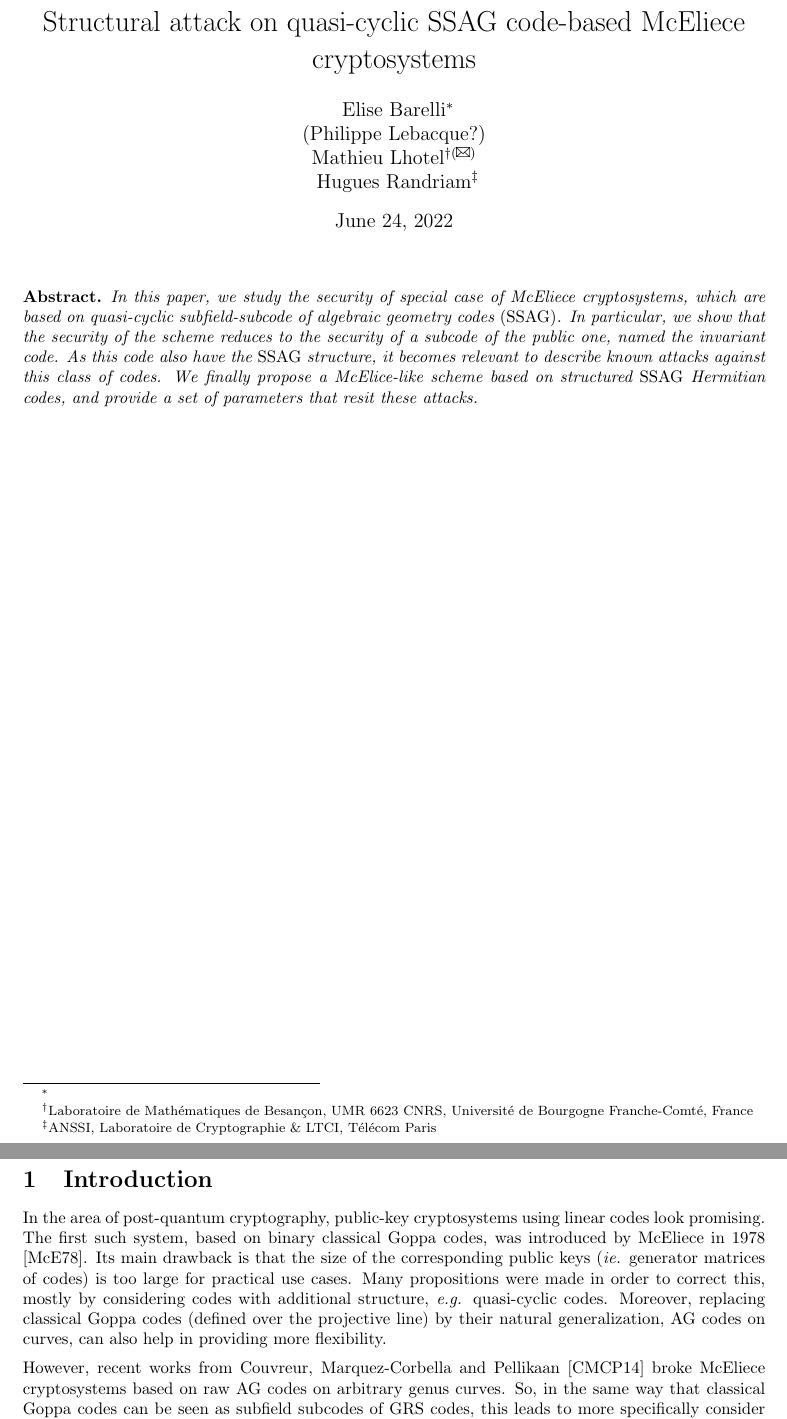
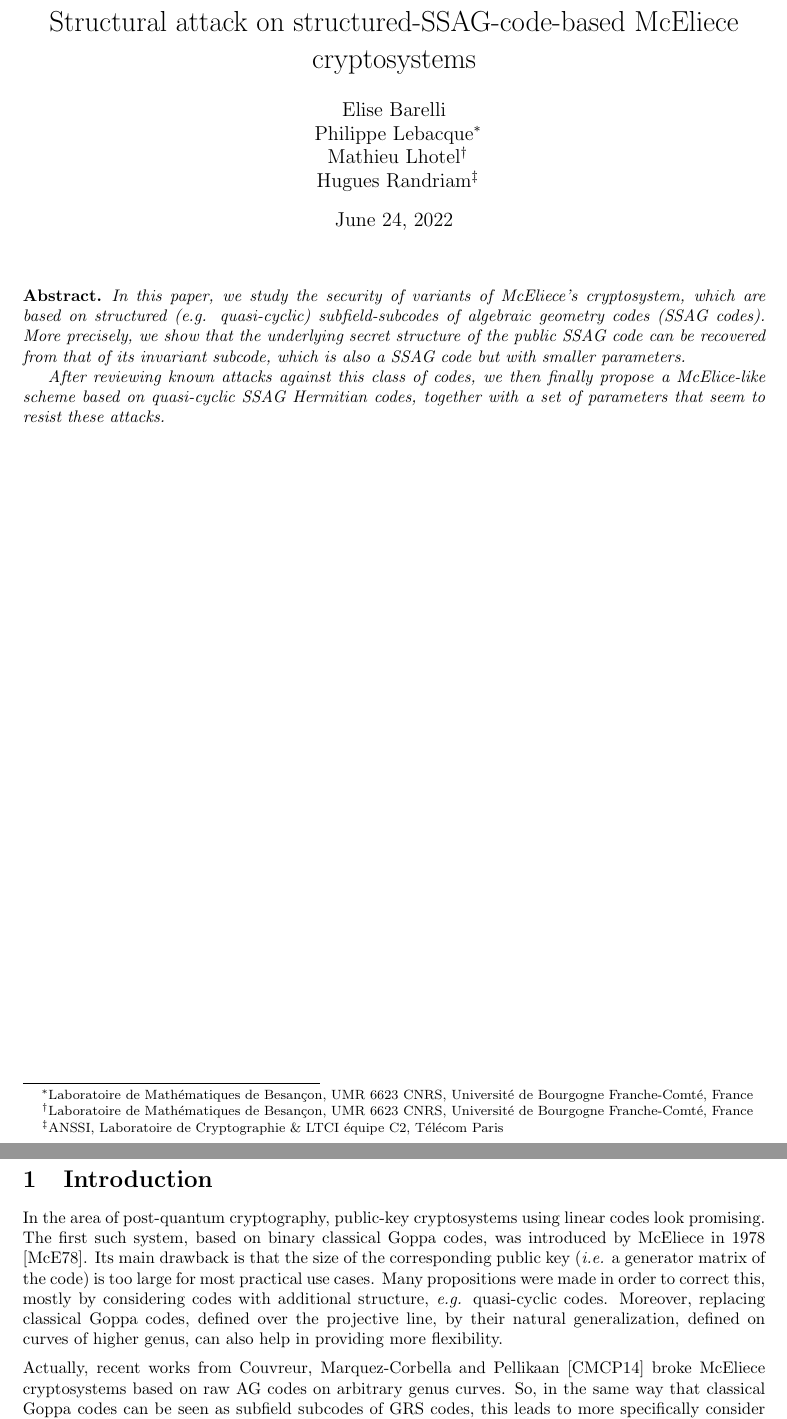
Before and after one commit to Reiikar/Git-Mathieu, a LaTeX document (Attack against quasi-cyclic AG-codes.tex): two parts of pages 1 and 2 of 26, joined at a grey line, cut so that both start at the same text. Compiled offline with pdfLaTeX.

Commit message:
retouches abstract+intro

```diff
--- a/Attack against quasi-cyclic AG-codes.tex
+++ b/Attack against quasi-cyclic AG-codes.tex
@@ -104,12 +104,12 @@
 %--------Title page-----%
 
 
-\title{Structural attack on quasi-cyclic SSAG code-based McEliece cryptosystems}
+\title{Structural attack on structured-SSAG-code-based McEliece cryptosystems}
 \author{
-Elise Barelli\footnote{}\\
-(Philippe Lebacque?)\\
-Mathieu Lhotel\footnote{Laboratoire de Mathématiques de Besançon, UMR 6623 CNRS, Université de Bourgogne Franche-Comté, France} \textsuperscript{(\Letter)}\\
-Hugues Randriam\footnote{ANSSI, Laboratoire de Cryptographie \& LTCI, Télécom Paris}
+Elise Barelli\\
+Philippe Lebacque\footnote{Laboratoire de Mathématiques de Besançon, UMR 6623 CNRS, Université de Bourgogne Franche-Comté, France}\\
+Mathieu Lhotel\footnote{Laboratoire de Mathématiques de Besançon, UMR 6623 CNRS, Université de Bourgogne Franche-Comté, France}\\
+Hugues Randriam\footnote{ANSSI, Laboratoire de Cryptographie \& LTCI équipe C2, Télécom Paris}
 }
 \date{\today}
 
@@ -121,7 +121,10 @@ Hugues Randriam\footnote{ANSSI, Laboratoire de Cryptographie \& LTCI, Télécom
 \maketitle
 
 \begin{abs}
-In this paper, we study the security of special case of McEliece cryptosystems, which are based on quasi-cyclic subfield-subcode of algebraic geometry codes $(\mathrm{SSAG})$. In particular, we show that the security of the scheme reduces to the security of a subcode of the public one, named the invariant code. As this code also have the $\mathrm{SSAG}$ structure, it becomes relevant to describe known attacks against this class of codes. We finally propose a McElice-like scheme based on structured $\mathrm{SSAG}$ Hermitian codes, and provide a set of parameters that resit these attacks.
+  In this paper, we study the security of variants of McEliece's cryptosystem, which are based on structured (\textit{e.g.} quasi-cyclic) subfield-subcodes of algebraic geometry codes (SSAG codes).
+  More precisely, we show that the underlying secret structure of the public SSAG code can be recovered from that of its invariant subcode, which is also a SSAG code but with smaller parameters.
+
+  After reviewing known attacks against this class of codes, we then finally propose a McElice-like scheme based on quasi-cyclic SSAG Hermitian codes, together with a set of parameters that seem to resist these attacks.
 \end{abs}
 
 \newpage
@@ -130,11 +133,11 @@ In this paper, we study the security of special case of McEliece cryptosystems,
 \section{Introduction}
 
 
-In the area of post-quantum cryptography, public-key cryptosystems using linear codes look promising. The first such system, based on binary classical Goppa codes, was introduced by McEliece in 1978 \cite{McE}. Its main drawback is that the size of the corresponding public keys (\textit{ie.} generator matrices of codes) is too large for practical use cases. Many propositions were made in order to correct this, mostly by considering codes with additional structure, \textit{e.g.} quasi-cyclic codes. Moreover, replacing classical Goppa codes (defined over the projective line) by their natural generalization, AG codes on curves, can also help in providing more flexibility.
+In the area of post-quantum cryptography, public-key cryptosystems using linear codes look promising. The first such system, based on binary classical Goppa codes, was introduced by McEliece in 1978 \cite{McE}. Its main drawback is that the size of the corresponding public key (\textit{i.e.} a generator matrix of the code) is too large for most practical use cases. Many propositions were made in order to correct this, mostly by considering codes with additional structure, \textit{e.g.} quasi-cyclic codes. Moreover, replacing classical Goppa codes, defined over the projective line, by their natural generalization, defined on curves of higher genus, can also help in providing more flexibility.
 
 \vspace*{0.2cm}
 
-\noindent However, recent works from Couvreur, Marquez-Corbella and Pellikaan \cite{CMP} broke McEliece cryptosystems based on raw AG codes on arbitrary genus curves. So, in the same way that classical Goppa codes can be seen as subfield subcodes of GRS codes, this leads to more specifically consider subfield subcodes of AG codes ($\ssag$ in short), for which there are only few propositions to date.
+\noindent Actually, recent works from Couvreur, Marquez-Corbella and Pellikaan \cite{CMP} broke McEliece cryptosystems based on raw AG codes on arbitrary genus curves. So, in the same way that classical Goppa codes can be seen as subfield subcodes of GRS codes, this leads to more specifically consider subfield subcodes of AG codes ($\ssag$ in short), for which there are only few propositions to date.
 
 \vspace*{0.2cm}
 
```
Also changed, not shown: 1 other file.
